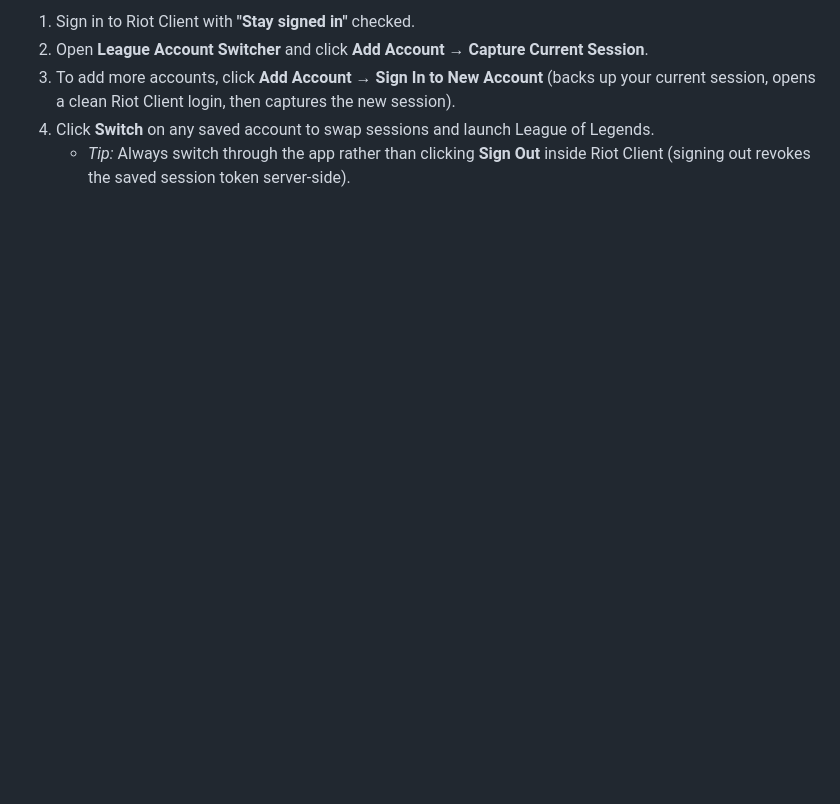
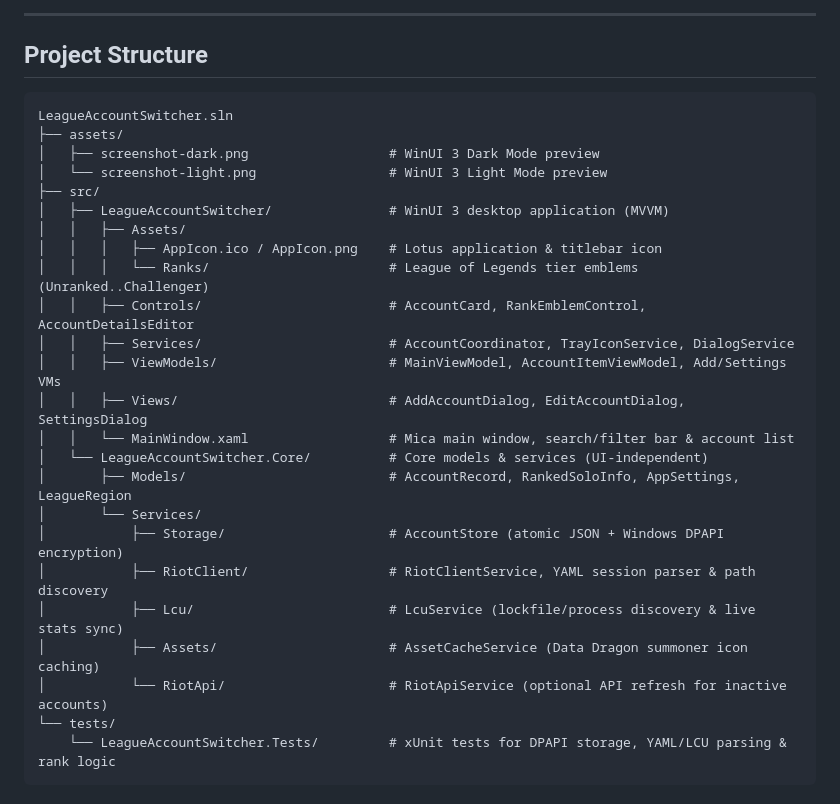
Before and after one commit to lovelyheat/league-account-switcher, a Markdown page: README.md, the part around one of its changes. Rendered like a GitHub page; blank space fills up the shorter version.

````diff
--- a/README.md
+++ b/README.md
@@ -33,6 +103,31 @@ dotnet test tests/LeagueAccountSwitcher.Tests/LeagueAccountSwitcher.Tests.csproj
 
-1. Sign in to Riot Client with **"Stay signed in"** checked.
-2. Open **League Account Switcher** and click **Add Account → Capture Current Session**.
-3. To add more accounts, click **Add Account → Sign In to New Account** (backs up your current session, opens a clean Riot Client login, then captures the new session).
-4. Click **Switch** on any saved account to swap sessions and launch League of Legends.
-   - *Tip:* Always switch through the app rather than clicking **Sign Out** inside Riot Client (signing out revokes the saved session token server-side).
+---
+
+## Project Structure
+
+```text
+LeagueAccountSwitcher.sln
+├── assets/
+│   ├── screenshot-dark.png                  # WinUI 3 Dark Mode preview
+│   └── screenshot-light.png                 # WinUI 3 Light Mode preview
+├── src/
+│   ├── LeagueAccountSwitcher/               # WinUI 3 desktop application (MVVM)
+│   │   ├── Assets/
+│   │   │   ├── AppIcon.ico / AppIcon.png    # Lotus application & titlebar icon
+│   │   │   └── Ranks/                       # League of Legends tier emblems (Unranked..Challenger)
+│   │   ├── Controls/                        # AccountCard, RankEmblemControl, AccountDetailsEditor
+│   │   ├── Services/                        # AccountCoordinator, TrayIconService, DialogService
+│   │   ├── ViewModels/                      # MainViewModel, AccountItemViewModel, Add/Settings VMs
+│   │   ├── Views/                           # AddAccountDialog, EditAccountDialog, SettingsDialog
+│   │   └── MainWindow.xaml                  # Mica main window, search/filter bar & account list
+│   └── LeagueAccountSwitcher.Core/          # Core models & services (UI-independent)
+│       ├── Models/                          # AccountRecord, RankedSoloInfo, AppSettings, LeagueRegion
+│       └── Services/
+│           ├── Storage/                     # AccountStore (atomic JSON + Windows DPAPI encryption)
+│           ├── RiotClient/                  # RiotClientService, YAML session parser & path discovery
+│           ├── Lcu/                         # LcuService (lockfile/process discovery & live stats sync)
+│           ├── Assets/                      # AssetCacheService (Data Dragon summoner icon caching)
+│           └── RiotApi/                     # RiotApiService (optional API refresh for inactive accounts)
+└── tests/
+    └── LeagueAccountSwitcher.Tests/         # xUnit tests for DPAPI storage, YAML/LCU parsing & rank logic
+```
````
Also changed, not shown: other parts of README.md (+85 -15 lines), PLAN.md (deleted, +0 -203 lines), assets/screenshot-dark.png (added), assets/screenshot-light.png (added), 1 other file.
